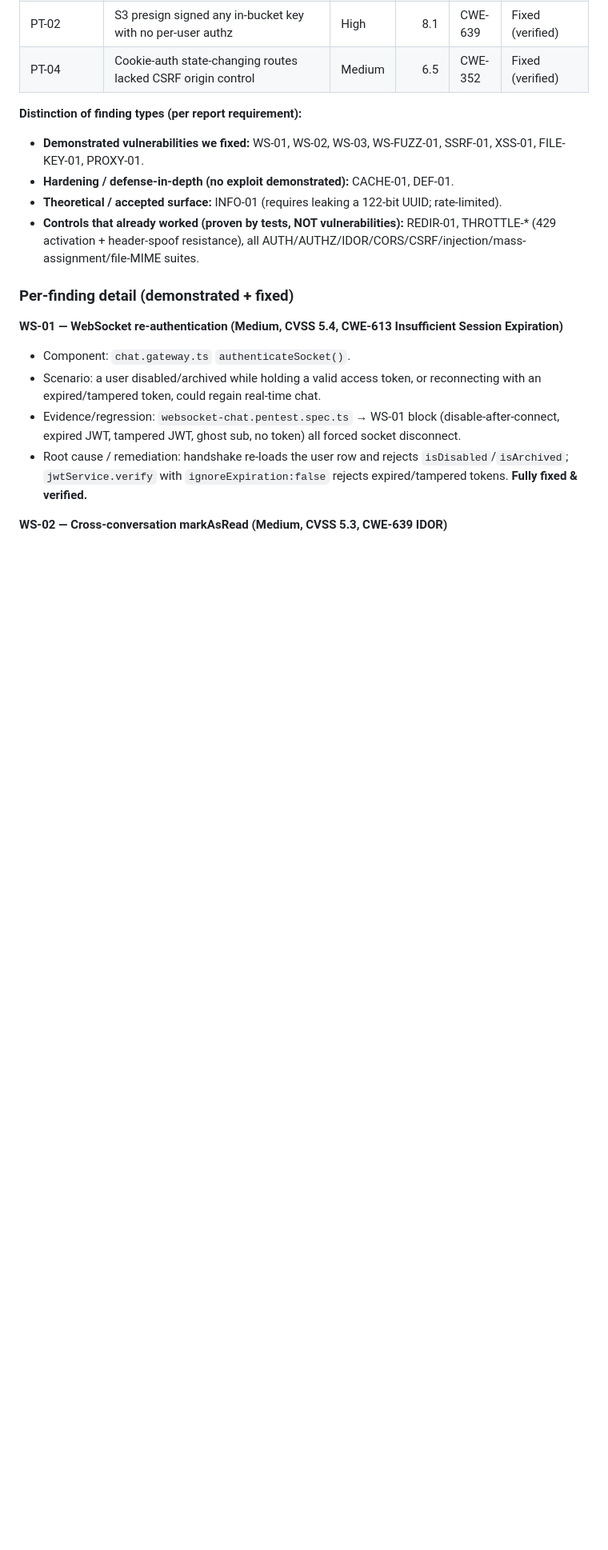
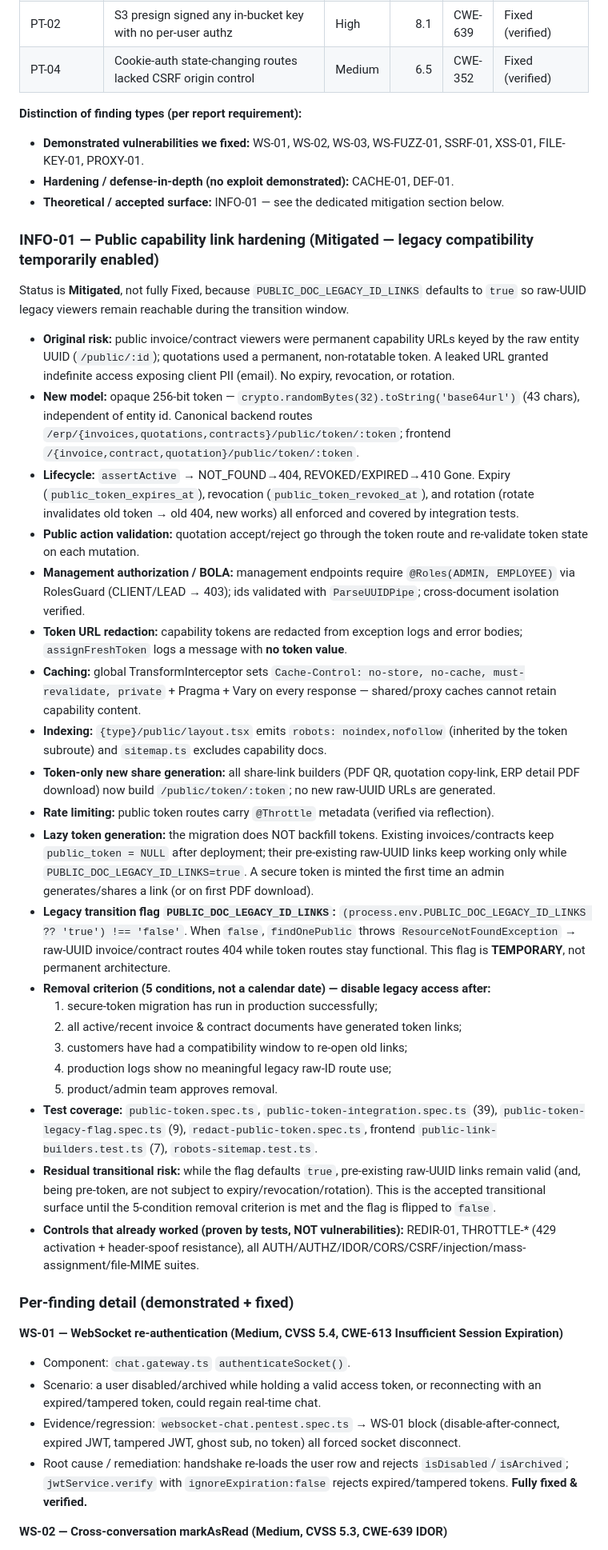
Before and after one commit to Handla-tech/HandlaNewWebsite, a Markdown page: SECURITY.md, the part around one of its changes. Shown at 80% size. Rendered like a GitHub page; blank space fills up the shorter version.

Commit message:
docs(info-01): finalize INFO-01 mitigation documentation (legacy compat temporarily enabled)

```diff
--- a/SECURITY.md
+++ b/SECURITY.md
@@ -245,7 +245,32 @@ _Consolidated 2026-08-22. All numbers below are from the final commit on this br
 **Distinction of finding types (per report requirement):**
 - **Demonstrated vulnerabilities we fixed:** WS-01, WS-02, WS-03, WS-FUZZ-01, SSRF-01, XSS-01, FILE-KEY-01, PROXY-01.
 - **Hardening / defense-in-depth (no exploit demonstrated):** CACHE-01, DEF-01.
-- **Theoretical / accepted surface:** INFO-01 (requires leaking a 122-bit UUID; rate-limited).
+- **Theoretical / accepted surface:** INFO-01 — see the dedicated mitigation section below.
+
+### INFO-01 — Public capability link hardening (Mitigated — legacy compatibility temporarily enabled)
+
+Status is **Mitigated**, not fully Fixed, because `PUBLIC_DOC_LEGACY_ID_LINKS` defaults to `true` so raw-UUID legacy viewers remain reachable during the transition window.
+
+- **Original risk:** public invoice/contract viewers were permanent capability URLs keyed by the raw entity UUID (`/public/:id`); quotations used a permanent, non-rotatable token. A leaked URL granted indefinite access exposing client PII (email). No expiry, revocation, or rotation.
+- **New model:** opaque 256-bit token — `crypto.randomBytes(32).toString('base64url')` (43 chars), independent of entity id. Canonical backend routes `/erp/{invoices,quotations,contracts}/public/token/:token`; frontend `/{invoice,contract,quotation}/public/token/:token`.
+- **Lifecycle:** `assertActive` → NOT_FOUND→404, REVOKED/EXPIRED→410 Gone. Expiry (`public_token_expires_at`), revocation (`public_token_revoked_at`), and rotation (rotate invalidates old token → old 404, new works) all enforced and covered by integration tests.
+- **Public action validation:** quotation accept/reject go through the token route and re-validate token state on each mutation.
+- **Management authorization / BOLA:** management endpoints require `@Roles(ADMIN, EMPLOYEE)` via RolesGuard (CLIENT/LEAD → 403); ids validated with `ParseUUIDPipe`; cross-document isolation verified.
+- **Token URL redaction:** capability tokens are redacted from exception logs and error bodies; `assignFreshToken` logs a message with **no token value**.
+- **Caching:** global TransformInterceptor sets `Cache-Control: no-store, no-cache, must-revalidate, private` + Pragma + Vary on every response — shared/proxy caches cannot retain capability content.
+- **Indexing:** `{type}/public/layout.tsx` emits `robots: noindex,nofollow` (inherited by the token subroute) and `sitemap.ts` excludes capability docs.
+- **Token-only new share generation:** all share-link builders (PDF QR, quotation copy-link, ERP detail PDF download) now build `/public/token/:token`; no new raw-UUID URLs are generated.
+- **Rate limiting:** public token routes carry `@Throttle` metadata (verified via reflection).
+- **Lazy token generation:** the migration does NOT backfill tokens. Existing invoices/contracts keep `public_token = NULL` after deployment; their pre-existing raw-UUID links keep working only while `PUBLIC_DOC_LEGACY_ID_LINKS=true`. A secure token is minted the first time an admin generates/shares a link (or on first PDF download).
+- **Legacy transition flag `PUBLIC_DOC_LEGACY_ID_LINKS`:** `(process.env.PUBLIC_DOC_LEGACY_ID_LINKS ?? 'true') !== 'false'`. When `false`, `findOnePublic` throws `ResourceNotFoundException` → raw-UUID invoice/contract routes 404 while token routes stay functional. This flag is **TEMPORARY**, not permanent architecture.
+- **Removal criterion (5 conditions, not a calendar date) — disable legacy access after:**
+  1. secure-token migration has run in production successfully;
+  2. all active/recent invoice & contract documents have generated token links;
+  3. customers have had a compatibility window to re-open old links;
+  4. production logs show no meaningful legacy raw-ID route use;
+  5. product/admin team approves removal.
+- **Test coverage:** `public-token.spec.ts`, `public-token-integration.spec.ts` (39), `public-token-legacy-flag.spec.ts` (9), `redact-public-token.spec.ts`, frontend `public-link-builders.test.ts` (7), `robots-sitemap.test.ts`.
+- **Residual transitional risk:** while the flag defaults `true`, pre-existing raw-UUID links remain valid (and, being pre-token, are not subject to expiry/revocation/rotation). This is the accepted transitional surface until the 5-condition removal criterion is met and the flag is flipped to `false`.
 - **Controls that already worked (proven by tests, NOT vulnerabilities):** REDIR-01, THROTTLE-* (429 activation + header-spoof resistance), all AUTH/AUTHZ/IDOR/CORS/CSRF/injection/mass-assignment/file-MIME suites.
 
 ### Per-finding detail (demonstrated + fixed)
```
Also changed, not shown: other parts of SECURITY.md (+1 -1 lines).
